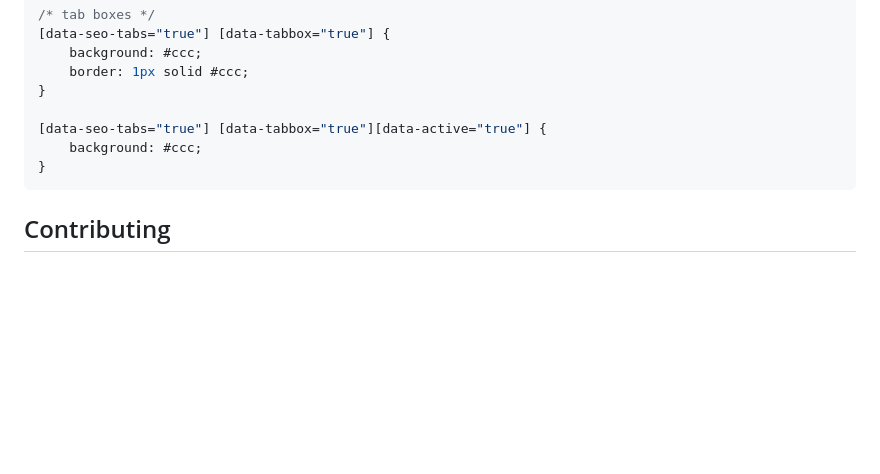
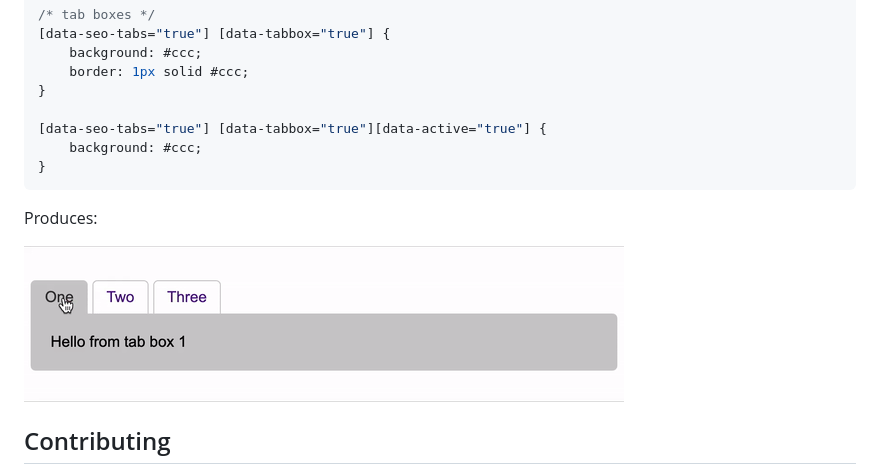
Before and after one commit to john-doherty/seo-tabs, a Markdown page: README.md, the part around the change. Rendered like a GitHub page; pictures changed too: docs/example.gif (added); blank space fills up the shorter version.

Commit message:
Added example gif

````diff
--- a/README.md
+++ b/README.md
@@ -66,6 +66,10 @@ Style the tab strip using CSS:
 }
 ```
 
+Produces:
+
+<img src="docs/example.gif" height="156px" />
+
 ## Contributing
 
 1. Fork it!
````
